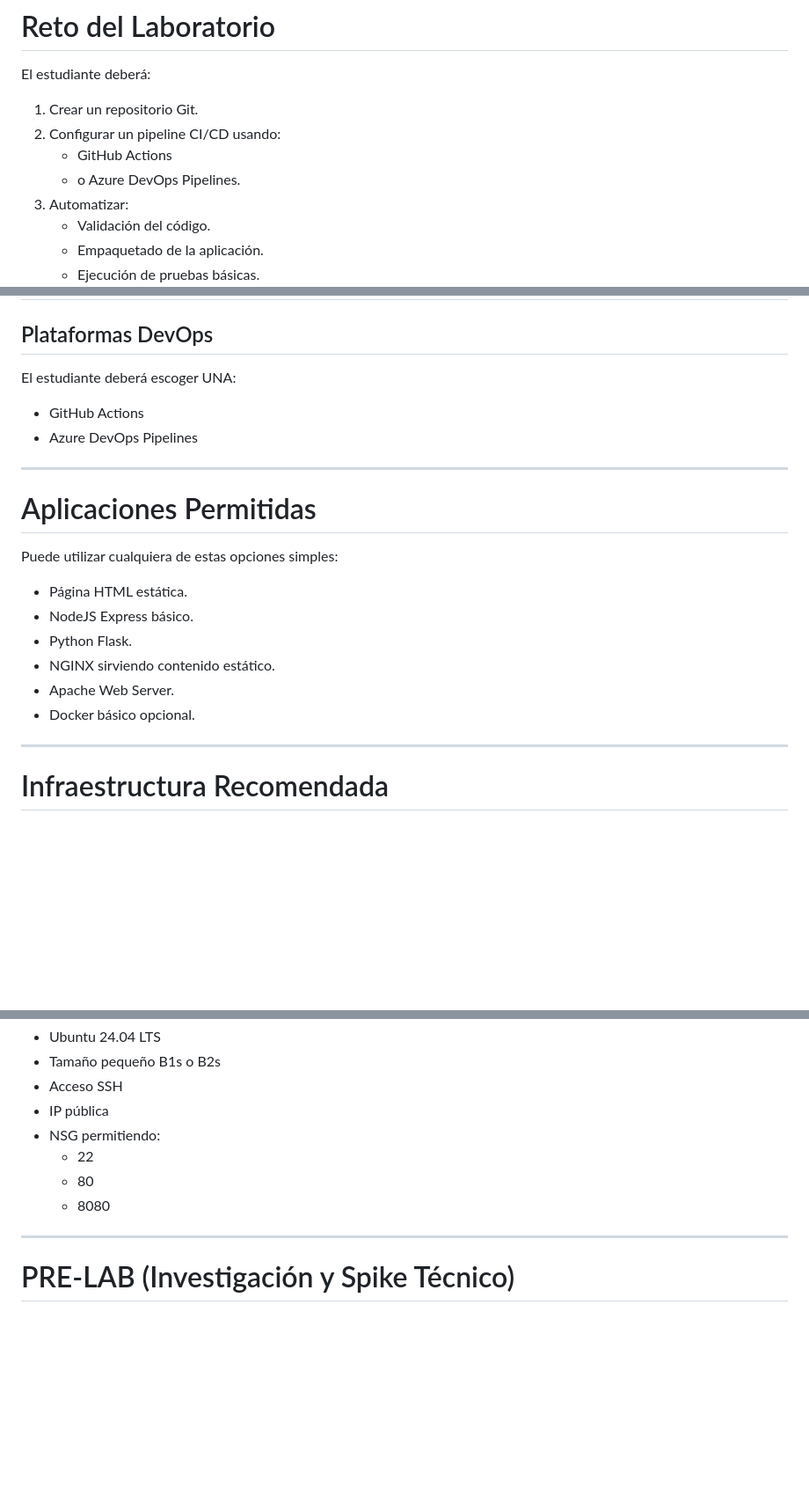
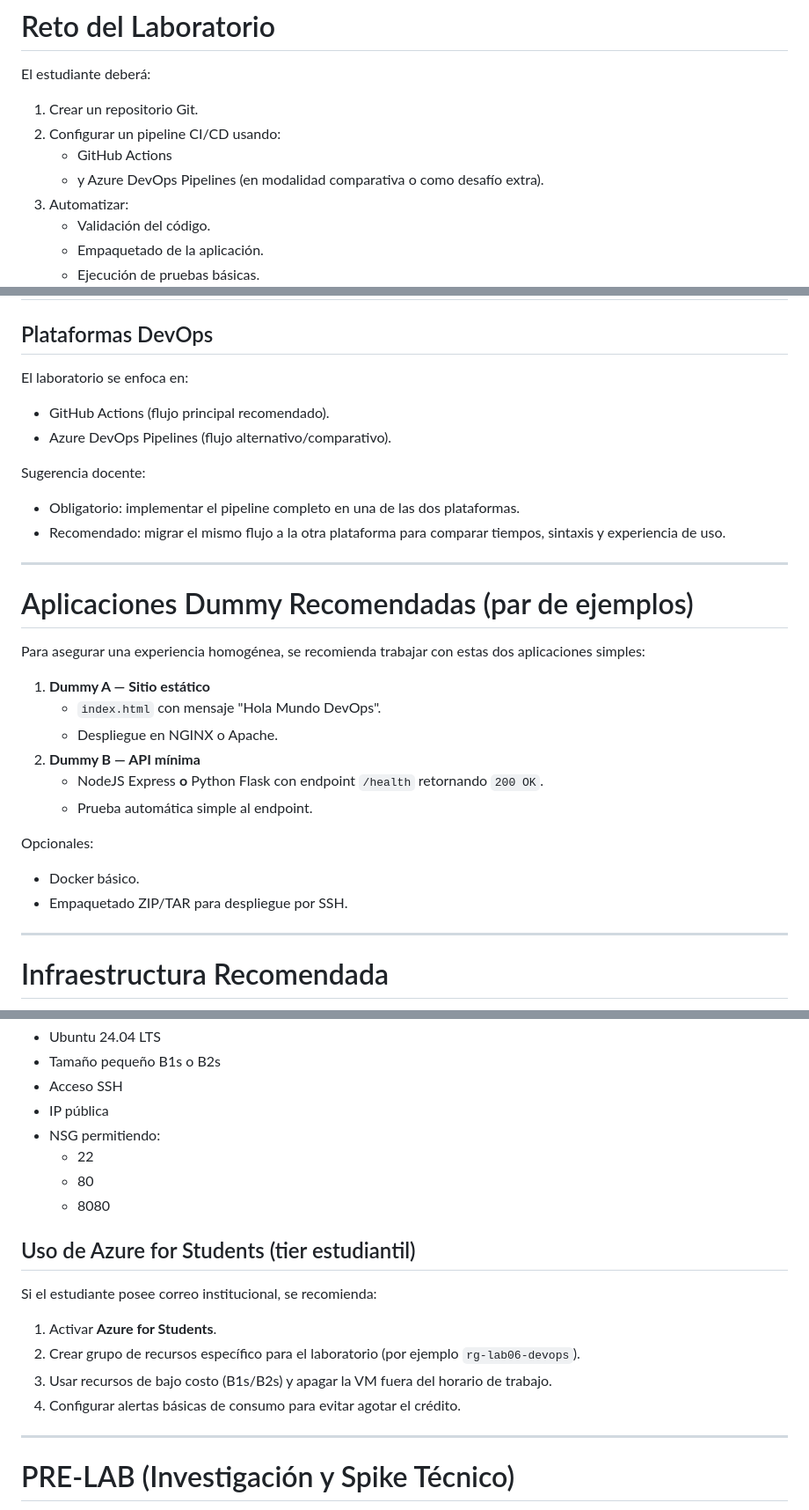
Before and after one commit to academialabs/ucu-so-labs, a Markdown page: lab06/Readme.md, 3 parts joined by grey strips. Shown at 88% size. Drawn GitHub-style; blank space fills up the shorter version.

Commit message:
Ajustar laboratorio 6 con enfoque guiado en GitHub Actions, Azure DevOps y Azure for Students
Agent-Logs-Url: https://github.com/academialabs/ucu-so-labs/sessions/92da9647-3033-4fd8-bdf1-48d935cc8bfa

Co-authored-by: achdevops <71050752+achdevops@users.noreply.github.com>

```diff
--- a/lab06/Readme.md
+++ b/lab06/Readme.md
@@ -52,7 +53,7 @@ El estudiante deberá:
 1. Crear un repositorio Git.
 2. Configurar un pipeline CI/CD usando:
    - GitHub Actions
-   - o Azure DevOps Pipelines.
+   - y Azure DevOps Pipelines (en modalidad comparativa o como desafío extra).
 3. Automatizar:
    - Validación del código.
    - Empaquetado de la aplicación.
@@ -92,23 +93,33 @@ Aplicación disponible públicamente
 
 ## Plataformas DevOps
 
-El estudiante deberá escoger UNA:
+El laboratorio se enfoca en:
 
-- GitHub Actions
-- Azure DevOps Pipelines
+- GitHub Actions (flujo principal recomendado).
+- Azure DevOps Pipelines (flujo alternativo/comparativo).
+
+Sugerencia docente:
+
+- Obligatorio: implementar el pipeline completo en una de las dos plataformas.
+- Recomendado: migrar el mismo flujo a la otra plataforma para comparar tiempos, sintaxis y experiencia de uso.
 
 ---
 
-# Aplicaciones Permitidas
+# Aplicaciones Dummy Recomendadas (par de ejemplos)
 
-Puede utilizar cualquiera de estas opciones simples:
+Para asegurar una experiencia homogénea, se recomienda trabajar con estas dos aplicaciones simples:
 
-- Página HTML estática.
-- NodeJS Express básico.
-- Python Flask.
-- NGINX sirviendo contenido estático.
-- Apache Web Server.
-- Docker básico opcional.
+1. **Dummy A — Sitio estático**
+   - `index.html` con mensaje "Hola Mundo DevOps".
+   - Despliegue en NGINX o Apache.
+2. **Dummy B — API mínima**
+   - NodeJS Express **o** Python Flask con endpoint `/health` retornando `200 OK`.
+   - Prueba automática simple al endpoint.
+
+Opcionales:
+
+- Docker básico.
+- Empaquetado ZIP/TAR para despliegue por SSH.
 
 ---
 
@@ -126,6 +137,15 @@ Recomendación:
   - 22
   - 80
   - 8080
+
+## Uso de Azure for Students (tier estudiantil)
+
+Si el estudiante posee correo institucional, se recomienda:
+
+1. Activar **Azure for Students**.
+2. Crear grupo de recursos específico para el laboratorio (por ejemplo `rg-lab06-devops`).
+3. Usar recursos de bajo costo (B1s/B2s) y apagar la VM fuera del horario de trabajo.
+4. Configurar alertas básicas de consumo para evitar agotar el crédito.
 
 ---
 
```
Also changed, not shown: other parts of lab06/Readme.md (+26 -1 lines).
